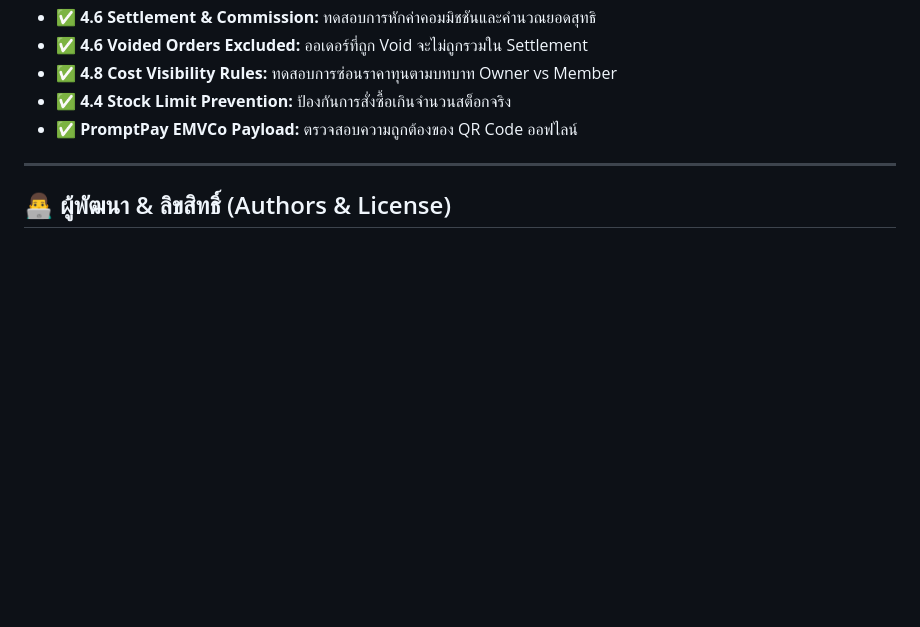
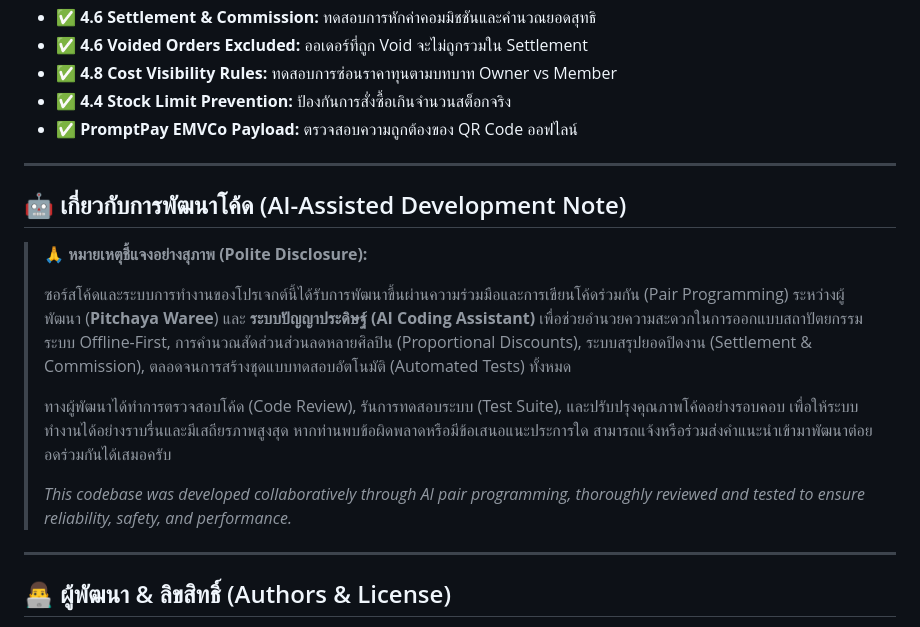
Before and after one commit to Pitchaya-Waree/Mypos, a Markdown page: README.md, the part around the change. GitHub-like rendering; blank space fills up the shorter version.

Commit message:
docs: update project documentation in README

```diff
--- a/README.md
+++ b/README.md
@@ -115,6 +115,18 @@ flutter test
 
 ---
 
+## 🤖 เกี่ยวกับการพัฒนาโค้ด (AI-Assisted Development Note)
+
+> 🙏 **หมายเหตุชี้แจงอย่างสุภาพ (Polite Disclosure):**
+>
+> ซอร์สโค้ดและระบบการทำงานของโปรเจกต์นี้ได้รับการพัฒนาขึ้นผ่านความร่วมมือและการเขียนโค้ดร่วมกัน (Pair Programming) ระหว่างผู้พัฒนา (**Pitchaya Waree**) และ **ระบบปัญญาประดิษฐ์ (AI Coding Assistant)** เพื่อช่วยอำนวยความสะดวกในการออกแบบสถาปัตยกรรมระบบ Offline-First, การคำนวณสัดส่วนส่วนลดหลายศิลปิน (Proportional Discounts), ระบบสรุปยอดปิดงาน (Settlement & Commission), ตลอดจนการสร้างชุดแบบทดสอบอัตโนมัติ (Automated Tests) ทั้งหมด
+>
+> ทางผู้พัฒนาได้ทำการตรวจสอบโค้ด (Code Review), รันการทดสอบระบบ (Test Suite), และปรับปรุงคุณภาพโค้ดอย่างรอบคอบ เพื่อให้ระบบทำงานได้อย่างราบรื่นและมีเสถียรภาพสูงสุด หากท่านพบข้อผิดพลาดหรือมีข้อเสนอแนะประการใด สามารถแจ้งหรือร่วมส่งคำแนะนำเข้ามาพัฒนาต่อยอดร่วมกันได้เสมอครับ
+>
+> *This codebase was developed collaboratively through AI pair programming, thoroughly reviewed and tested to ensure reliability, safety, and performance.*
+
+---
+
 ## 👨‍💻 ผู้พัฒนา & ลิขสิทธิ์ (Authors & License)
 - พัฒนาโดย **Pitchaya Waree**
 - ลิขสิทธิ์ภายใต้ [MIT License](LICENSE)
```
